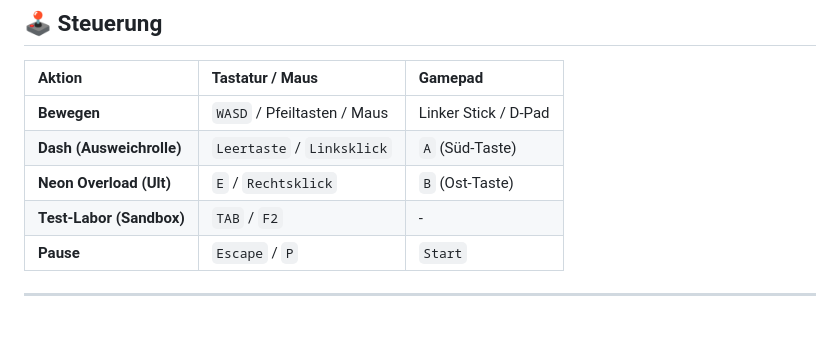
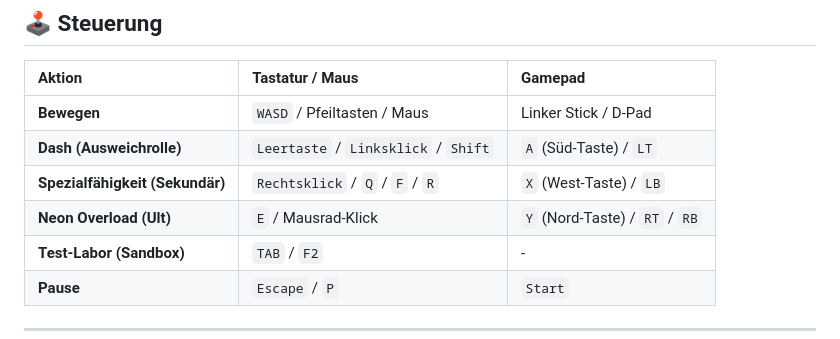
Before and after one commit to Sniiiper1337YT/Neon-Survivor, a Markdown page: README.md, the part around one of its changes. Drawn GitHub-style.

```diff
--- a/README.md
+++ b/README.md
@@ -36,8 +58,9 @@ Ein rasanter, neon-ästhetischer Sci-Fi Bullet-Heaven / Rogue-lite Survival Shoo
 | Aktion | Tastatur / Maus | Gamepad |
 | :--- | :--- | :--- |
 | **Bewegen** | `WASD` / Pfeiltasten / Maus | Linker Stick / D-Pad |
-| **Dash (Ausweichrolle)** | `Leertaste` / `Linksklick` | `A` (Süd-Taste) |
-| **Neon Overload (Ult)** | `E` / `Rechtsklick` | `B` (Ost-Taste) |
+| **Dash (Ausweichrolle)** | `Leertaste` / `Linksklick` / `Shift` | `A` (Süd-Taste) / `LT` |
+| **Spezialfähigkeit (Sekundär)** | `Rechtsklick` / `Q` / `F` / `R` | `X` (West-Taste) / `LB` |
+| **Neon Overload (Ult)** | `E` / Mausrad-Klick | `Y` (Nord-Taste) / `RT` / `RB` |
 | **Test-Labor (Sandbox)** | `TAB` / `F2` | - |
 | **Pause** | `Escape` / `P` | `Start` |
 
```
Also changed, not shown: other parts of README.md (+37 -15 lines), cover_630x500.png (added), screenshots/screenshot_arcade_minigame.png (added), screenshots/screenshot_boss_battle.png (added), screenshots/screenshot_gameplay_action.png (added), screenshots/screenshot_skilltree.png (added), 11 other files.
